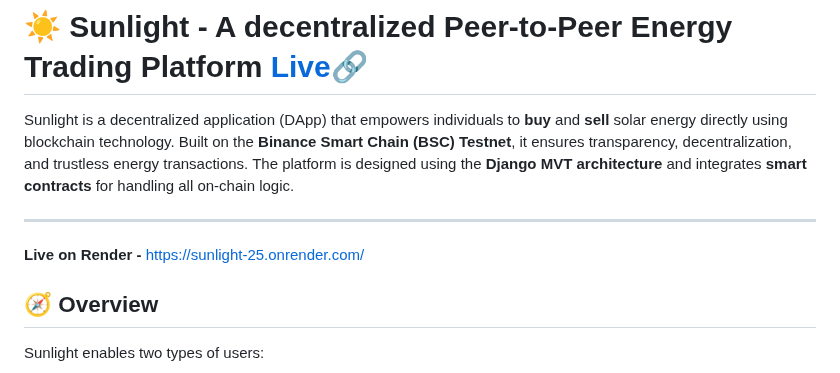
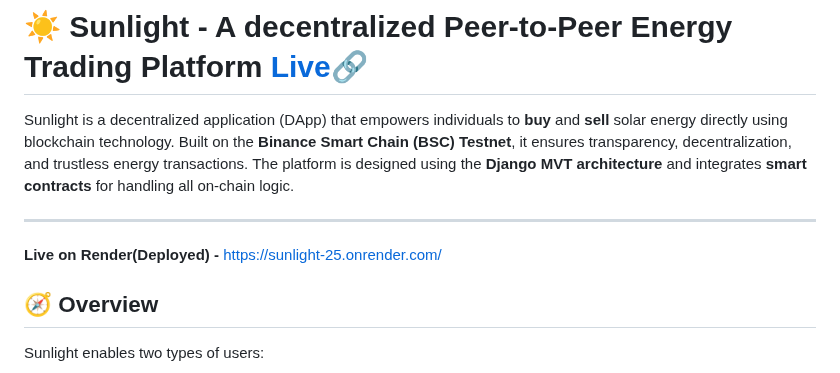
Before and after one commit to SatsNik/Sunlight, a Markdown page: README.md, the part around the change. Drawn GitHub-style.

```diff
--- a/README.md
+++ b/README.md
@@ -3,7 +3,7 @@
 Sunlight is a decentralized application (DApp) that empowers individuals to **buy** and **sell** solar energy directly using blockchain technology. Built on the **Binance Smart Chain (BSC) Testnet**, it ensures transparency, decentralization, and trustless energy transactions. The platform is designed using the **Django MVT architecture** and integrates **smart contracts** for handling all on-chain logic.
 
 ---
-**Live on Render -**  https://sunlight-25.onrender.com/
+**Live on Render(Deployed) -**  https://sunlight-25.onrender.com/
 
 ## 🧭 Overview
 
```
